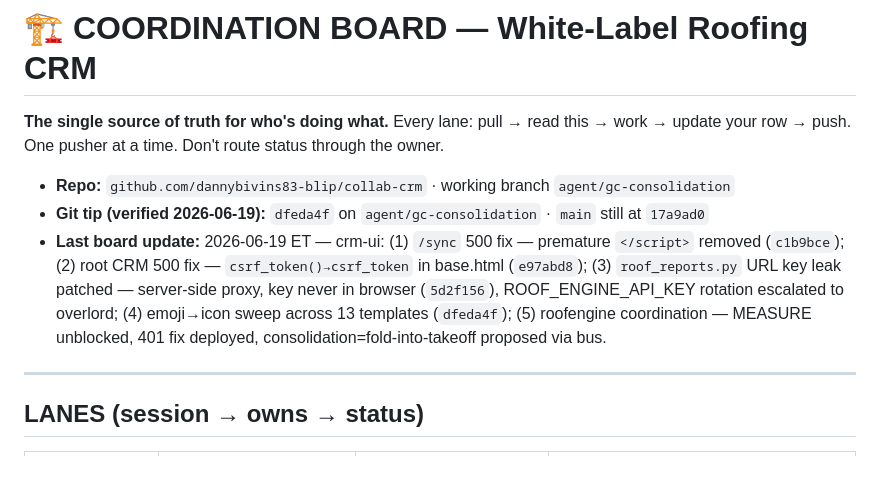
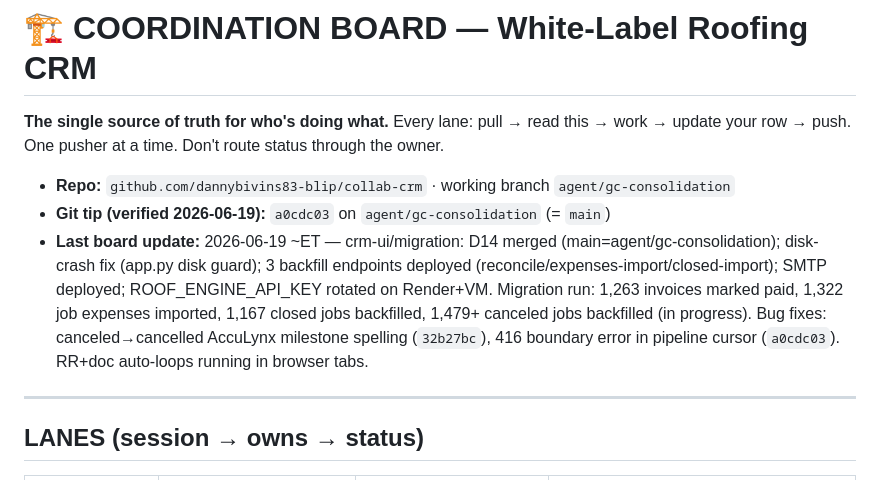
Before and after one commit to dannybivins83-blip/collab-crm, a Markdown page: coordination/BOARD.md, the part around the change. GitHub-like rendering.

Commit message:
update: BOARD.md — migration progress 2026-06-19, git tip a0cdc03
Co-Authored-By: Claude Sonnet 4.6 <noreply@anthropic.com>

```diff
--- a/coordination/BOARD.md
+++ b/coordination/BOARD.md
@@ -4,8 +4,8 @@
 update your row → push. One pusher at a time. Don't route status through the owner.
 
 - **Repo:** `github.com/dannybivins83-blip/collab-crm` · working branch `agent/gc-consolidation`
-- **Git tip (verified 2026-06-19):** `dfeda4f` on `agent/gc-consolidation` · `main` still at `17a9ad0`
-- **Last board update:** 2026-06-19 ET — crm-ui: (1) `/sync` 500 fix — premature `</script>` removed (`c1b9bce`); (2) root CRM 500 fix — `csrf_token()→csrf_token` in base.html (`e97abd8`); (3) `roof_reports.py` URL key leak patched — server-side proxy, key never in browser (`5d2f156`), ROOF_ENGINE_API_KEY rotation escalated to overlord; (4) emoji→icon sweep across 13 templates (`dfeda4f`); (5) roofengine coordination — MEASURE unblocked, 401 fix deployed, consolidation=fold-into-takeoff proposed via bus.
+- **Git tip (verified 2026-06-19):** `a0cdc03` on `agent/gc-consolidation` (= `main`)
+- **Last board update:** 2026-06-19 ~ET — crm-ui/migration: D14 merged (main=agent/gc-consolidation); disk-crash fix (app.py disk guard); 3 backfill endpoints deployed (reconcile/expenses-import/closed-import); SMTP deployed; ROOF_ENGINE_API_KEY rotated on Render+VM. Migration run: 1,263 invoices marked paid, 1,322 job expenses imported, 1,167 closed jobs backfilled, 1,479+ canceled jobs backfilled (in progress). Bug fixes: canceled→cancelled AccuLynx milestone spelling (`32b27bc`), 416 boundary error in pipeline cursor (`a0cdc03`). RR+doc auto-loops running in browser tabs.
 
 ---
 
```
